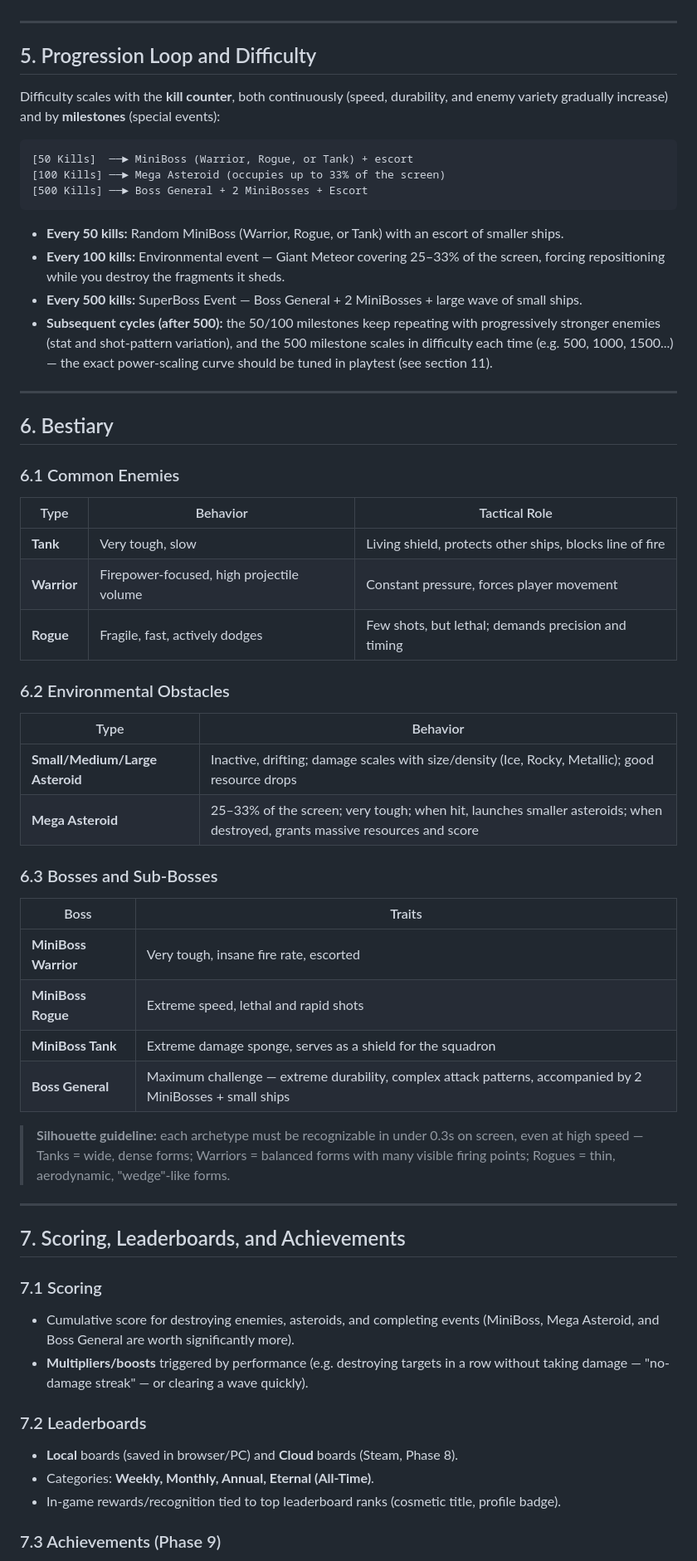
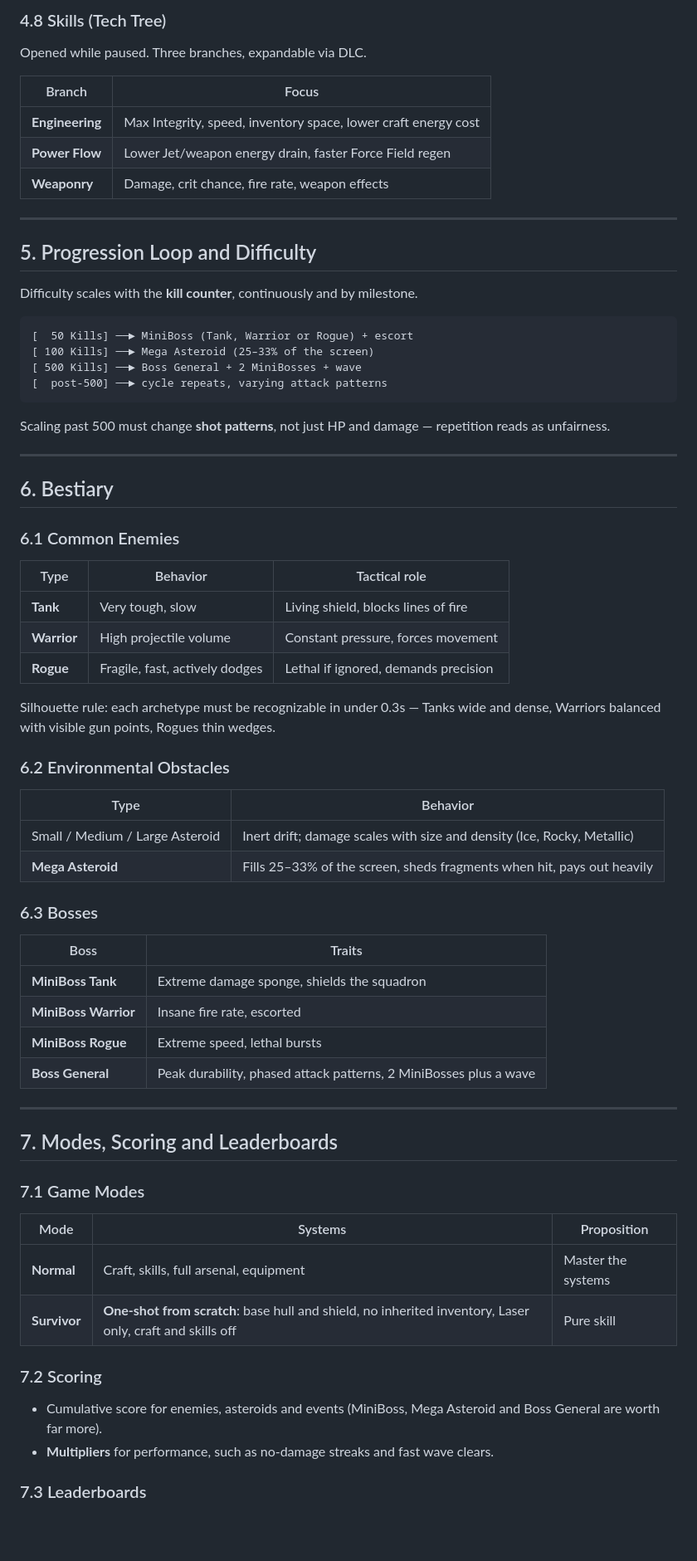
Before and after one commit to hilderney/Ikarus-eternal-horizon, a Markdown page: README.md, the part around one of its changes. Shown at 83% size. Rendered like a GitHub page; blank space fills up the shorter version.

````diff
--- a/README.md
+++ b/README.md
@@ -146,20 +189,27 @@ Two interface layers, blending **retro arcade** (fixed) and **floating MMO** (co
+### 4.8 Skills (Tech Tree)
+
+Opened while paused. Three branches, expandable via DLC.
+
+| Branch | Focus |
+|---|---|
+| **Engineering** | Max Integrity, speed, inventory space, lower craft energy cost |
+| **Power Flow** | Lower Jet/weapon energy drain, faster Force Field regen |
+| **Weaponry** | Damage, crit chance, fire rate, weapon effects |
 
 ---
 
 ## 5. Progression Loop and Difficulty
 
-Difficulty scales with the **kill counter**, both continuously (speed, durability, and enemy variety gradually increase) and by **milestones** (special events):
+Difficulty scales with the **kill counter**, continuously and by milestone.
 
 ```
-[50 Kills]  ──► MiniBoss (Warrior, Rogue, or Tank) + escort
-[100 Kills] ──► Mega Asteroid (occupies up to 33% of the screen)
-[500 Kills] ──► Boss General + 2 MiniBosses + Escort
+[  50 Kills] ──► MiniBoss (Tank, Warrior or Rogue) + escort
+[ 100 Kills] ──► Mega Asteroid (25–33% of the screen)
+[ 500 Kills] ──► Boss General + 2 MiniBosses + wave
+[  post-500] ──► cycle repeats, varying attack patterns
 ```
 
-- **Every 50 kills:** Random MiniBoss (Warrior, Rogue, or Tank) with an escort of smaller ships.
-- **Every 100 kills:** Environmental event — Giant Meteor covering 25–33% of the screen, forcing repositioning while you destroy the fragments it sheds.
-- **Every 500 kills:** SuperBoss Event — Boss General + 2 MiniBosses + large wave of small ships.
-- **Subsequent cycles (after 500):** the 50/100 milestones keep repeating with progressively stronger enemies (stat and shot-pattern variation), and the 500 milestone scales in difficulty each time (e.g. 500, 1000, 1500...) — the exact power-scaling curve should be tuned in playtest (see section 11).
+Scaling past 500 must change **shot patterns**, not just HP and damage — repetition reads as unfairness.
 
 ---
 
@@ -167,44 +217,45 @@ Difficulty scales with the **kill counter**, both continuously (speed, durabilit
 
 ### 6.1 Common Enemies
 
-| Type | Behavior | Tactical Role |
+| Type | Behavior | Tactical role |
 |---|---|---|
-| **Tank** | Very tough, slow | Living shield, protects other ships, blocks line of fire |
-| **Warrior** | Firepower-focused, high projectile volume | Constant pressure, forces player movement |
-| **Rogue** | Fragile, fast, actively dodges | Few shots, but lethal; demands precision and timing |
+| **Tank** | Very tough, slow | Living shield, blocks lines of fire |
+| **Warrior** | High projectile volume | Constant pressure, forces movement |
+| **Rogue** | Fragile, fast, actively dodges | Lethal if ignored, demands precision |
+
+Silhouette rule: each archetype must be recognizable in under 0.3s — Tanks wide and dense, Warriors balanced with visible gun points, Rogues thin wedges.
 
 ### 6.2 Environmental Obstacles
 
 | Type | Behavior |
 |---|---|
-| **Small/Medium/Large Asteroid** | Inactive, drifting; damage scales with size/density (Ice, Rocky, Metallic); good resource drops |
-| **Mega Asteroid** | 25–33% of the screen; very tough; when hit, launches smaller asteroids; when destroyed, grants massive resources and score |
+| Small / Medium / Large Asteroid | Inert drift; damage scales with size and density (Ice, Rocky, Metallic) |
+| **Mega Asteroid** | Fills 25–33% of the screen, sheds fragments when hit, pays out heavily |
 
-### 6.3 Bosses and Sub-Bosses
+### 6.3 Bosses
 
 | Boss | Traits |
 |---|---|
-| **MiniBoss Warrior** | Very tough, insane fire rate, escorted |
-| **MiniBoss Rogue** | Extreme speed, lethal and rapid shots |
-| **MiniBoss Tank** | Extreme damage sponge, serves as a shield for the squadron |
-| **Boss General** | Maximum challenge — extreme durability, complex attack patterns, accompanied by 2 MiniBosses + small ships |
-
-> **Silhouette guideline:** each archetype must be recognizable in under 0.3s on screen, even at high speed — Tanks = wide, dense forms; Warriors = balanced forms with many visible firing points; Rogues = thin, aerodynamic, "wedge"-like forms.
+| **MiniBoss Tank** | Extreme damage sponge, shields the squadron |
+| **MiniBoss Warrior** | Insane fire rate, escorted |
+| **MiniBoss Rogue** | Extreme speed, lethal bursts |
+| **Boss General** | Peak durability, phased attack patterns, 2 MiniBosses plus a wave |
 
 ---
 
-## 7. Scoring, Leaderboards, and Achievements
+## 7. Modes, Scoring and Leaderboards
 
-### 7.1 Scoring
+### 7.1 Game Modes
 
-- Cumulative score for destroying enemies, asteroids, and completing events (MiniBoss, Mega Asteroid, and Boss General are worth significantly more).
-- **Multipliers/boosts** triggered by performance (e.g. destroying targets in a row without taking damage — "no-damage streak" — or clearing a wave quickly).
+| Mode | Systems | Proposition |
+|---|---|---|
+| **Normal** | Craft, skills, full arsenal, equipment | Master the systems |
+| **Survivor** | **One-shot from scratch**: base hull and shield, no inherited inventory, Laser only, craft and skills off | Pure skill |
 
-### 7.2 Leaderboards
+### 7.2 Scoring
 
-- **Local** boards (saved in browser/PC) and **Cloud** boards (Steam, Phase 8).
-- Categories: **Weekly, Monthly, Annual, Eternal (All-Time)**.
-- In-game rewards/recognition tied to top leaderboard ranks (cosmetic title, profile badge).
+- Cumulative score for enemies, asteroids and events (MiniBoss, Mega Asteroid and Boss General are worth far more).
+- **Multipliers** for performance, such as no-damage streaks and fast wave clears.
 
-### 7.3 Achievements (Phase 9)
+### 7.3 Leaderboards
 
````
Also changed, not shown: other parts of README.md (+206 -143 lines).
